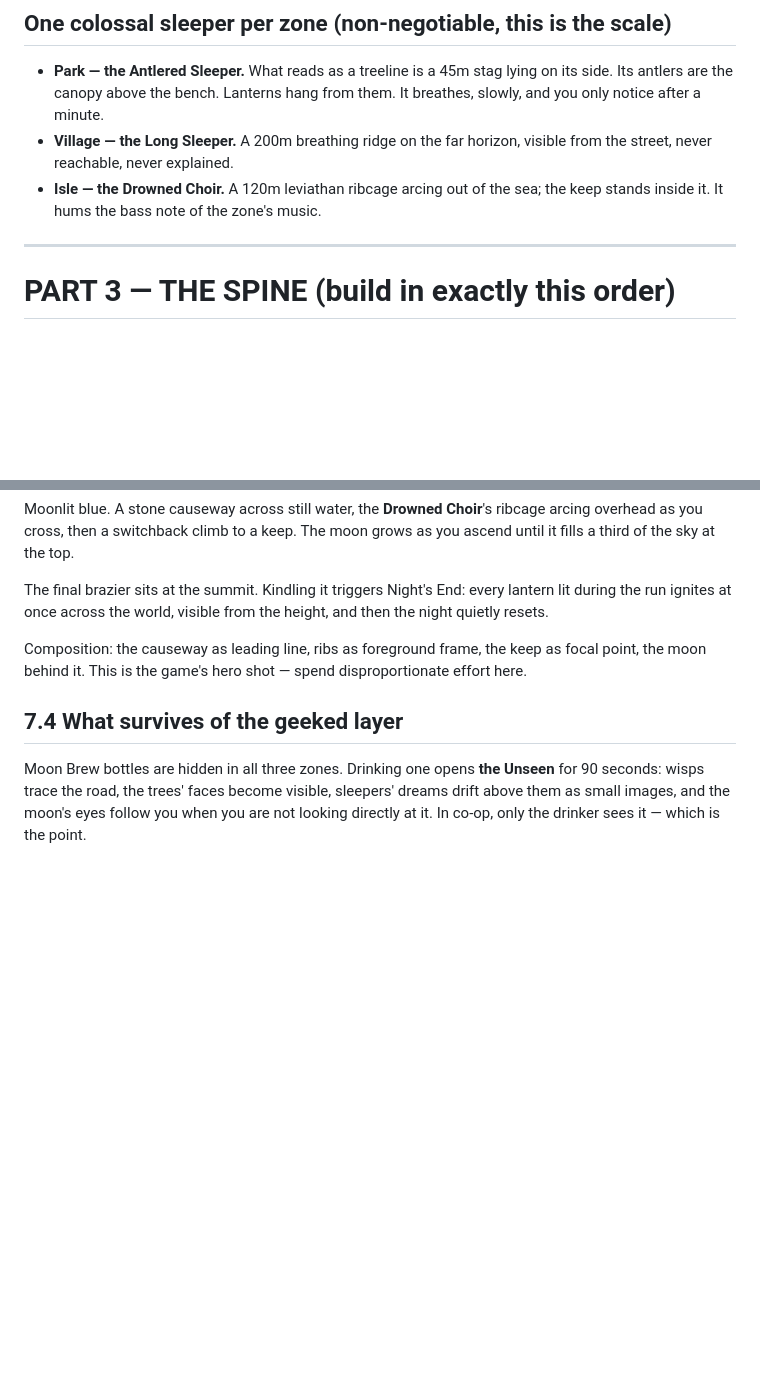
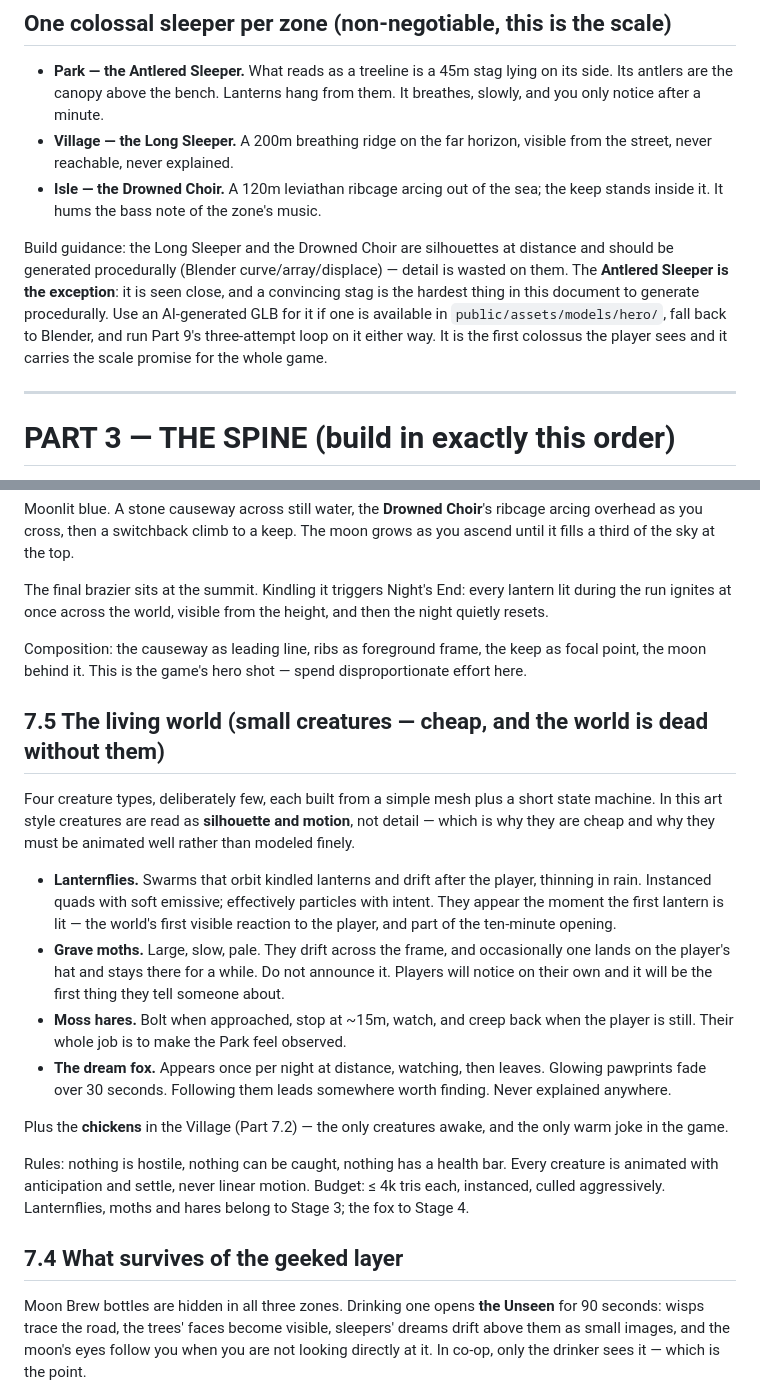
Before and after one commit to iangavilan31-dot/gh-studio, a Markdown page: docs/FINAL_PASS.md, 2 parts joined by grey strips. Drawn GitHub-style; blank space fills up the shorter version.

Commit message:
Restore living-world creatures and colossus guidance (#13)
The small creature set was thinned out with the archived zones during
the scope compression; a world with nothing alive in it was one of the
diagnosed problems. Adds four cheap silhouette-and-motion creature types
(lanternflies, grave moths, moss hares, the dream fox) with stage
assignments and budgets. Also records that the two distant colossi
should be procedural since detail is wasted at silhouette distance,
while the Antlered Sleeper is seen close, is the hardest thing here to
generate procedurally, and should prefer an AI-generated GLB with the
three-attempt loop applied.


Claude-Session: https://claude.ai/code/session_017KgFdWRnGvTuRrAbUz4Srq

Co-authored-by: Claude <noreply@anthropic.com>

```diff
--- a/docs/FINAL_PASS.md
+++ b/docs/FINAL_PASS.md
@@ -85,6 +85,15 @@ FUN_PASS toy list. The Wooze/Unseen system survives in reduced form (Part 7.4).
   visible from the street, never reachable, never explained.
 - **Isle — the Drowned Choir.** A 120m leviathan ribcage arcing out of the
   sea; the keep stands inside it. It hums the bass note of the zone's music.
+
+Build guidance: the Long Sleeper and the Drowned Choir are silhouettes at
+distance and should be generated procedurally (Blender curve/array/displace) —
+detail is wasted on them. The **Antlered Sleeper is the exception**: it is seen
+close, and a convincing stag is the hardest thing in this document to generate
+procedurally. Use an AI-generated GLB for it if one is available in
+`public/assets/models/hero/`, fall back to Blender, and run Part 9's
+three-attempt loop on it either way. It is the first colossus the player sees
+and it carries the scale promise for the whole game.
 
 ---
 
@@ -280,6 +289,36 @@ Composition: the causeway as leading line, ribs as foreground frame, the keep
 as focal point, the moon behind it. This is the game's hero shot — spend
 disproportionate effort here.
 
+## 7.5 The living world (small creatures — cheap, and the world is dead without them)
+
+Four creature types, deliberately few, each built from a simple mesh plus a
+short state machine. In this art style creatures are read as **silhouette and
+motion**, not detail — which is why they are cheap and why they must be
+animated well rather than modeled finely.
+
+- **Lanternflies.** Swarms that orbit kindled lanterns and drift after the
+  player, thinning in rain. Instanced quads with soft emissive; effectively
+  particles with intent. They appear the moment the first lantern is lit — the
+  world's first visible reaction to the player, and part of the ten-minute
+  opening.
+- **Grave moths.** Large, slow, pale. They drift across the frame, and
+  occasionally one lands on the player's hat and stays there for a while. Do
+  not announce it. Players will notice on their own and it will be the first
+  thing they tell someone about.
+- **Moss hares.** Bolt when approached, stop at ~15m, watch, and creep back
+  when the player is still. Their whole job is to make the Park feel observed.
+- **The dream fox.** Appears once per night at distance, watching, then leaves.
+  Glowing pawprints fade over 30 seconds. Following them leads somewhere worth
+  finding. Never explained anywhere.
+
+Plus the **chickens** in the Village (Part 7.2) — the only creatures awake, and
+the only warm joke in the game.
+
+Rules: nothing is hostile, nothing can be caught, nothing has a health bar.
+Every creature is animated with anticipation and settle, never linear motion.
+Budget: ≤ 4k tris each, instanced, culled aggressively. Lanternflies, moths and
+hares belong to Stage 3; the fox to Stage 4.
+
 ## 7.4 What survives of the geeked layer
 
 Moon Brew bottles are hidden in all three zones. Drinking one opens **the
```
